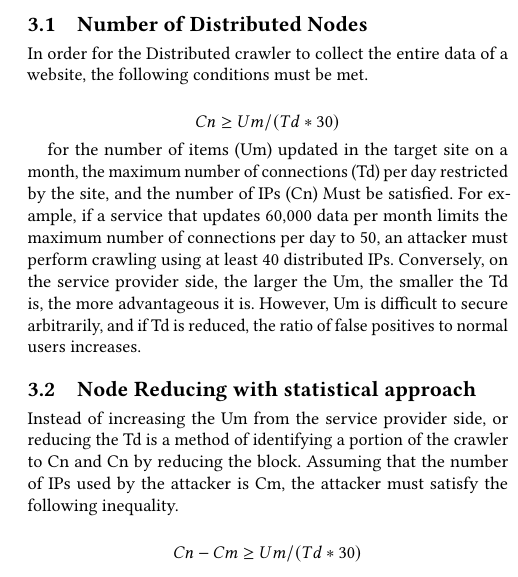
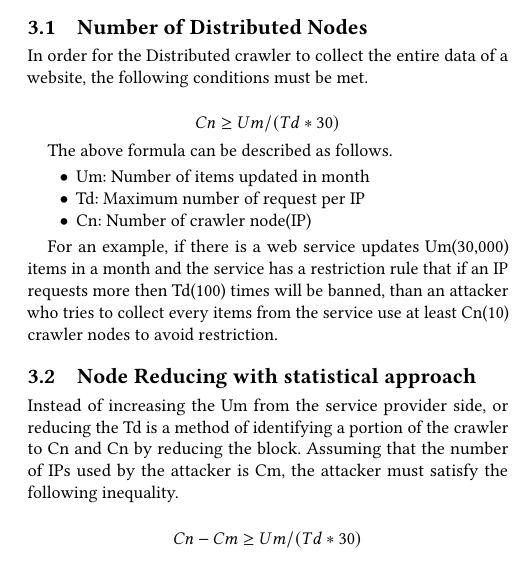
Before and after one commit to diemori/anti-crawler, a LaTeX paper (10_Writing/anti-web-crawler.tex): part of one column of page 2 of 5, cut so that both start at the same text. Compiled offline with pdfLaTeX.

Commit message:
ch3 update, table 3 update

```diff
--- a/10_Writing/anti-web-crawler.tex
+++ b/10_Writing/anti-web-crawler.tex
@@ -144,15 +144,21 @@ Second, it could raise false positive error if many users share a public IP.
 As described in previous section, distributed crawler can bypass every conventional anti-crawling methods. In this section, we propose a new technique to detect and block distributed crawlers that could not be defended by existing anti-crawling techniques.
 
 \subsection{Number of Distributed Nodes}
-In order for the Distributed crawler to collect the entire data of a website, the following conditions must be met.
+In order for the Distributed crawler to collect the entire data of a website, the following conditions must be met.\\
+\begin{displaymath}
+Cn \geq Um / (Td * 30)
+\end{displaymath}
 
-  \begin{displaymath}
-Cn \geq Um / (Td * 30)
-  \end{displaymath}
+The above formula can be described as follows.
 
+\begin{itemize}
+\item Um: Number of items updated in month
+\item Td: Maximum number of request per IP
+\item Cn: Number of crawler node(IP)
+\end{itemize}
 
-for the number of items (Um) updated in the target site on a month, the maximum number of connections (Td) per day restricted by the site, and the number of IPs (Cn) Must be satisfied.
-For example, if a service that updates 60,000 data per month limits the maximum number of connections per day to 50, an attacker must perform crawling using at least 40 distributed IPs. Conversely, on the service provider side, the larger the Um, the smaller the Td is, the more advantageous it is. However, Um is difficult to secure arbitrarily, and if Td is reduced, the ratio of false positives to normal users increases.
+\newline
+For an example, if there is a web service updates Um(30,000) items in a month and the service has a restriction rule that if an IP requests more then Td(100) times will be banned, than an attacker who tries to collect every items from the service use at least Cn(10) crawler nodes to avoid restriction.
 
 
 \subsection{Node Reducing with statistical approach}
```
Also changed, not shown: 10_Writing/anti-web-crawler.pdf, 10_Writing/anti-web-crawler.tex (2 more changed lines).
